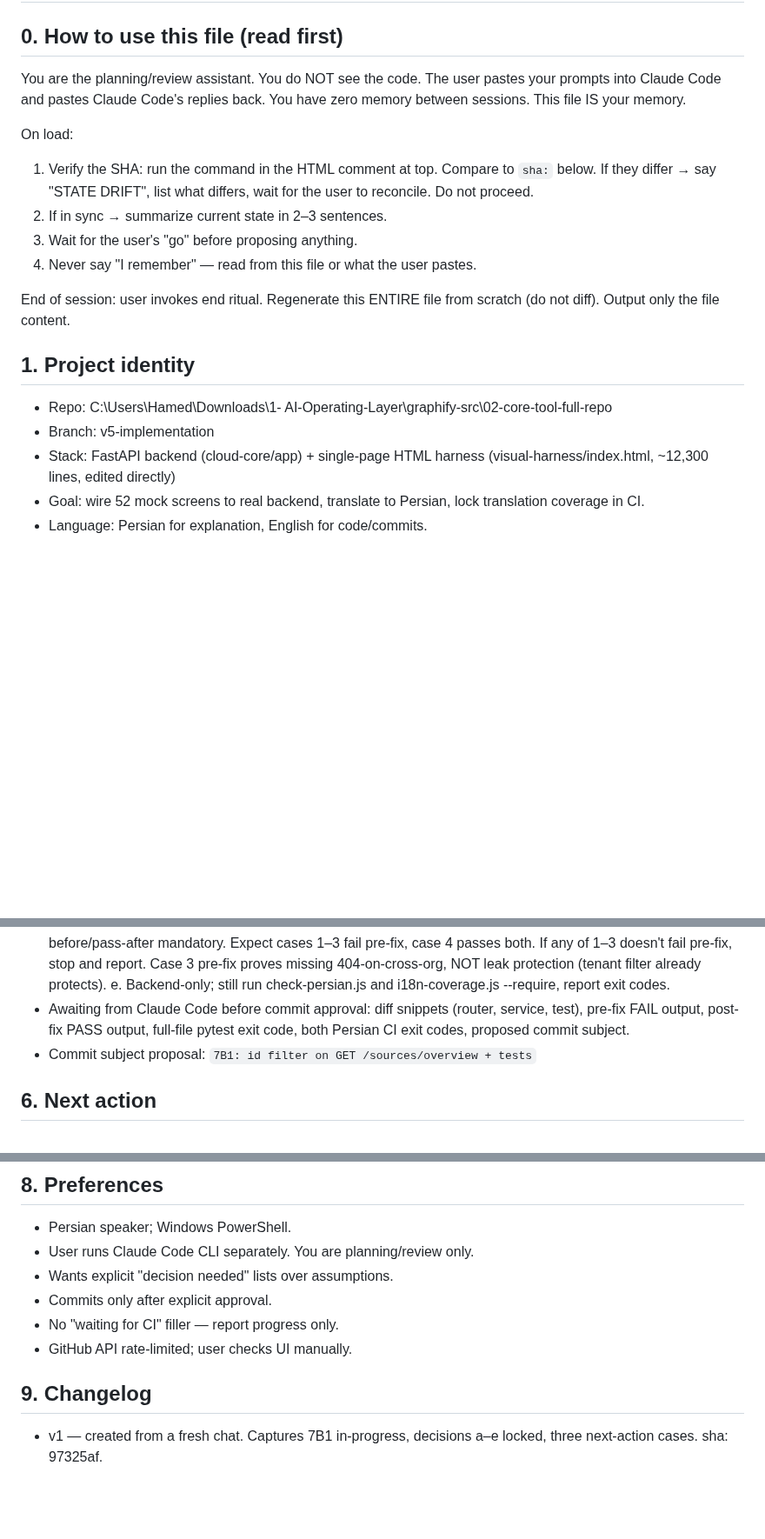
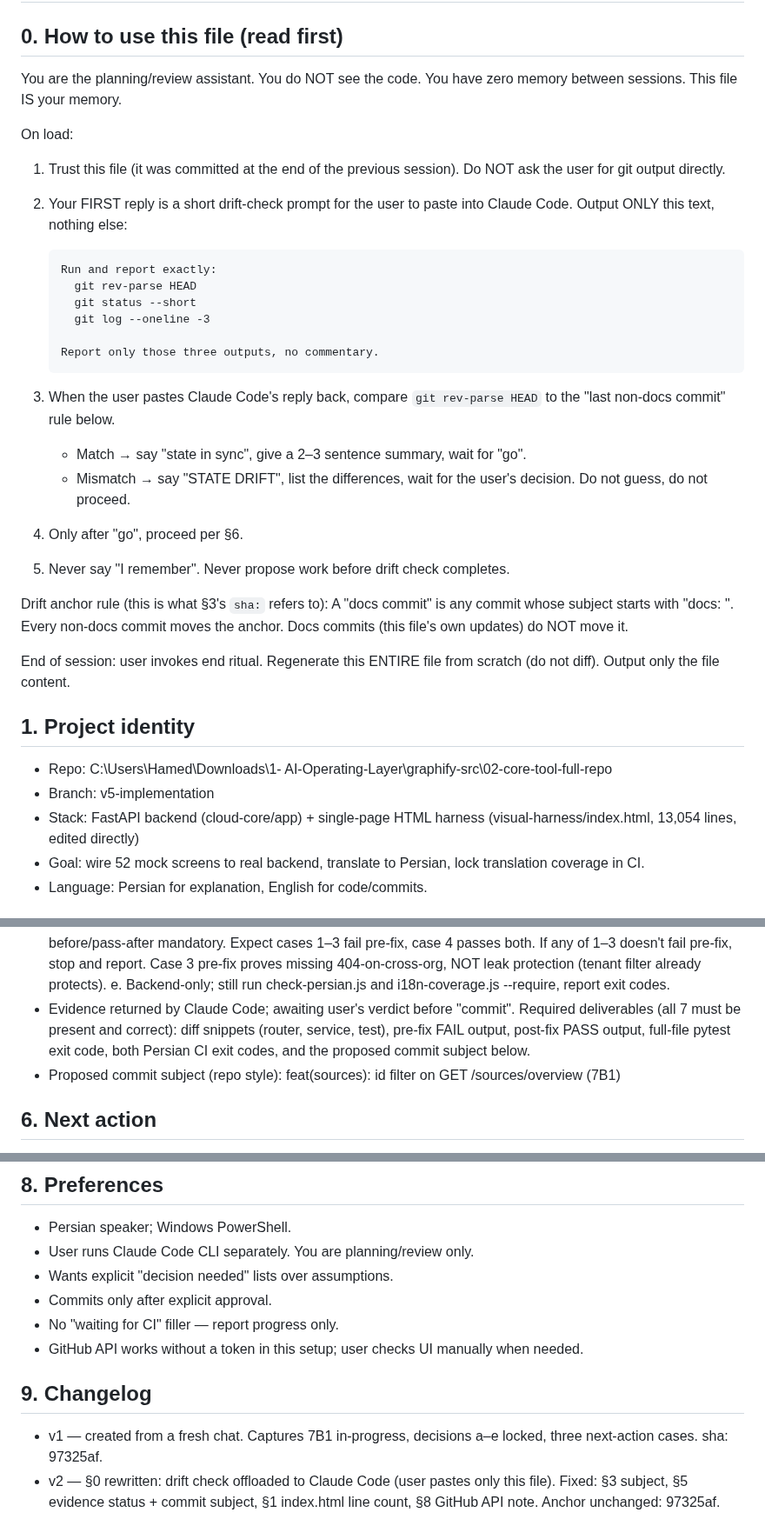
Before and after one commit to hamedbiglari/AI-Operating-Layer, a Markdown page: docs/ai-context/AIOL_MEMORY.md, 3 parts joined by grey strips. Shown at 87% size. Drawn GitHub-style; blank space fills up the shorter version.

Commit message:
docs: AIOL_MEMORY v2 @ 97325af
Co-Authored-By: Claude Opus 5.5 <noreply@anthropic.com>

```diff
--- a/docs/ai-context/AIOL_MEMORY.md
+++ b/docs/ai-context/AIOL_MEMORY.md
@@ -8,17 +8,34 @@
 
 ## 0. How to use this file (read first)
 
-You are the planning/review assistant. You do NOT see the code. The user
-pastes your prompts into Claude Code and pastes Claude Code's replies back.
-You have zero memory between sessions. This file IS your memory.
+You are the planning/review assistant. You do NOT see the code. You have
+zero memory between sessions. This file IS your memory.
 
 On load:
-1. Verify the SHA: run the command in the HTML comment at top. Compare to
-   `sha:` below. If they differ → say "STATE DRIFT", list what differs,
-   wait for the user to reconcile. Do not proceed.
-2. If in sync → summarize current state in 2–3 sentences.
-3. Wait for the user's "go" before proposing anything.
-4. Never say "I remember" — read from this file or what the user pastes.
+1. Trust this file (it was committed at the end of the previous session).
+   Do NOT ask the user for git output directly.
+2. Your FIRST reply is a short drift-check prompt for the user to paste
+   into Claude Code. Output ONLY this text, nothing else:
+
+       Run and report exactly:
+         git rev-parse HEAD
+         git status --short
+         git log --oneline -3
+
+       Report only those three outputs, no commentary.
+
+3. When the user pastes Claude Code's reply back, compare
+   `git rev-parse HEAD` to the "last non-docs commit" rule below.
+   - Match → say "state in sync", give a 2–3 sentence summary, wait for "go".
+   - Mismatch → say "STATE DRIFT", list the differences, wait for the user's
+     decision. Do not guess, do not proceed.
+4. Only after "go", proceed per §6.
+5. Never say "I remember". Never propose work before drift check completes.
+
+Drift anchor rule (this is what §3's `sha:` refers to):
+  A "docs commit" is any commit whose subject starts with "docs: ".
+  Every non-docs commit moves the anchor. Docs commits (this file's own
+  updates) do NOT move it.
 
 End of session: user invokes end ritual. Regenerate this ENTIRE file from
 scratch (do not diff). Output only the file content.
@@ -28,7 +45,7 @@ scratch (do not diff). Output only the file content.
 - Repo: C:\Users\Hamed\Downloads\1- AI-Operating-Layer\graphify-src\02-core-tool-full-repo
 - Branch: v5-implementation
 - Stack: FastAPI backend (cloud-core/app) + single-page HTML harness
-  (visual-harness/index.html, ~12,300 lines, edited directly)
+  (visual-harness/index.html, 13,054 lines, edited directly)
 - Goal: wire 52 mock screens to real backend, translate to Persian,
   lock translation coverage in CI.
 - Language: Persian for explanation, English for code/commits.
@@ -91,11 +108,13 @@ Step 7B — Source detail (minimal), sub-step 7B1 only.
      protection (tenant filter already protects).
   e. Backend-only; still run check-persian.js and i18n-coverage.js
      --require, report exit codes.
-- Awaiting from Claude Code before commit approval:
-  diff snippets (router, service, test), pre-fix FAIL output, post-fix
-  PASS output, full-file pytest exit code, both Persian CI exit codes,
-  proposed commit subject.
-- Commit subject proposal: `7B1: id filter on GET /sources/overview + tests`
+- Evidence returned by Claude Code; awaiting user's verdict before "commit".
+  Required deliverables (all 7 must be present and correct):
+  diff snippets (router, service, test), pre-fix FAIL output, post-fix PASS
+  output, full-file pytest exit code, both Persian CI exit codes, and the
+  proposed commit subject below.
+- Proposed commit subject (repo style):
+    feat(sources): id filter on GET /sources/overview (7B1)
 
 ## 6. Next action
 
@@ -124,9 +143,13 @@ Case C — STATE DRIFT detected:
 - Wants explicit "decision needed" lists over assumptions.
 - Commits only after explicit approval.
 - No "waiting for CI" filler — report progress only.
-- GitHub API rate-limited; user checks UI manually.
+- GitHub API works without a token in this setup; user checks UI
+  manually when needed.
 
 ## 9. Changelog
 
 - v1 — created from a fresh chat. Captures 7B1 in-progress, decisions a–e
   locked, three next-action cases. sha: 97325af.
+- v2 — §0 rewritten: drift check offloaded to Claude Code (user pastes only
+  this file). Fixed: §3 subject, §5 evidence status + commit subject, §1
+  index.html line count, §8 GitHub API note. Anchor unchanged: 97325af.
```
Also changed, not shown: other parts of docs/ai-context/AIOL_MEMORY.md (+1 -1 lines).
